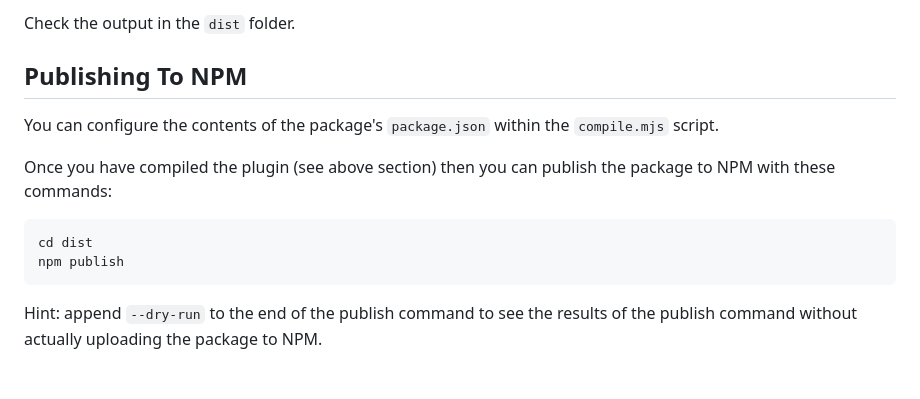
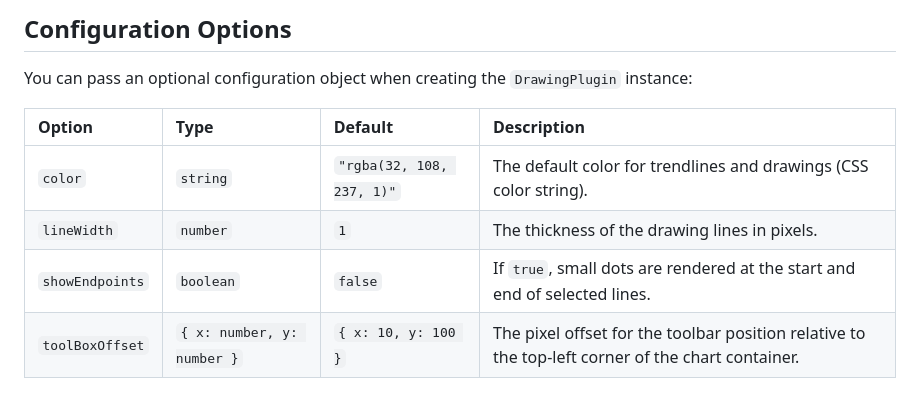
Before and after one commit to Prithvi101/lwc-drawing-tools, a Markdown page: README.md, the part around the change printed below. Rendered like a GitHub page.

````diff
--- a/README.md
+++ b/README.md
@@ -20,19 +69,12 @@ npm run compile
 ```
 
-Check the output in the `dist` folder.
+## Configuration Options
 
-## Publishing To NPM
+You can pass an optional configuration object when creating the `DrawingPlugin` instance:
 
-You can configure the contents of the package's `package.json` within the
-`compile.mjs` script.
-
-Once you have compiled the plugin (see above section) then you can publish the
-package to NPM with these commands:
-
-```shell
-cd dist
-npm publish
-```
-
-Hint: append `--dry-run` to the end of the publish command to see the results of
-the publish command without actually uploading the package to NPM.
+| Option | Type | Default | Description |
+| :--- | :--- | :--- | :--- |
+| `color` | `string` | `"rgba(32, 108, 237, 1)"` | The default color for trendlines and drawings (CSS color string). |
+| `lineWidth` | `number` | `1` | The thickness of the drawing lines in pixels. |
+| `showEndpoints` | `boolean` | `false` | If `true`, small dots are rendered at the start and end of selected lines. |
+| `toolBoxOffset` | `{ x: number, y: number }` | `{ x: 10, y: 100 }` | The pixel offset for the toolbar position relative to the top-left corner of the chart container. |
````
Also changed, not shown: other parts of README.md (+56 -7 lines), assets/screenshot.png (added).
